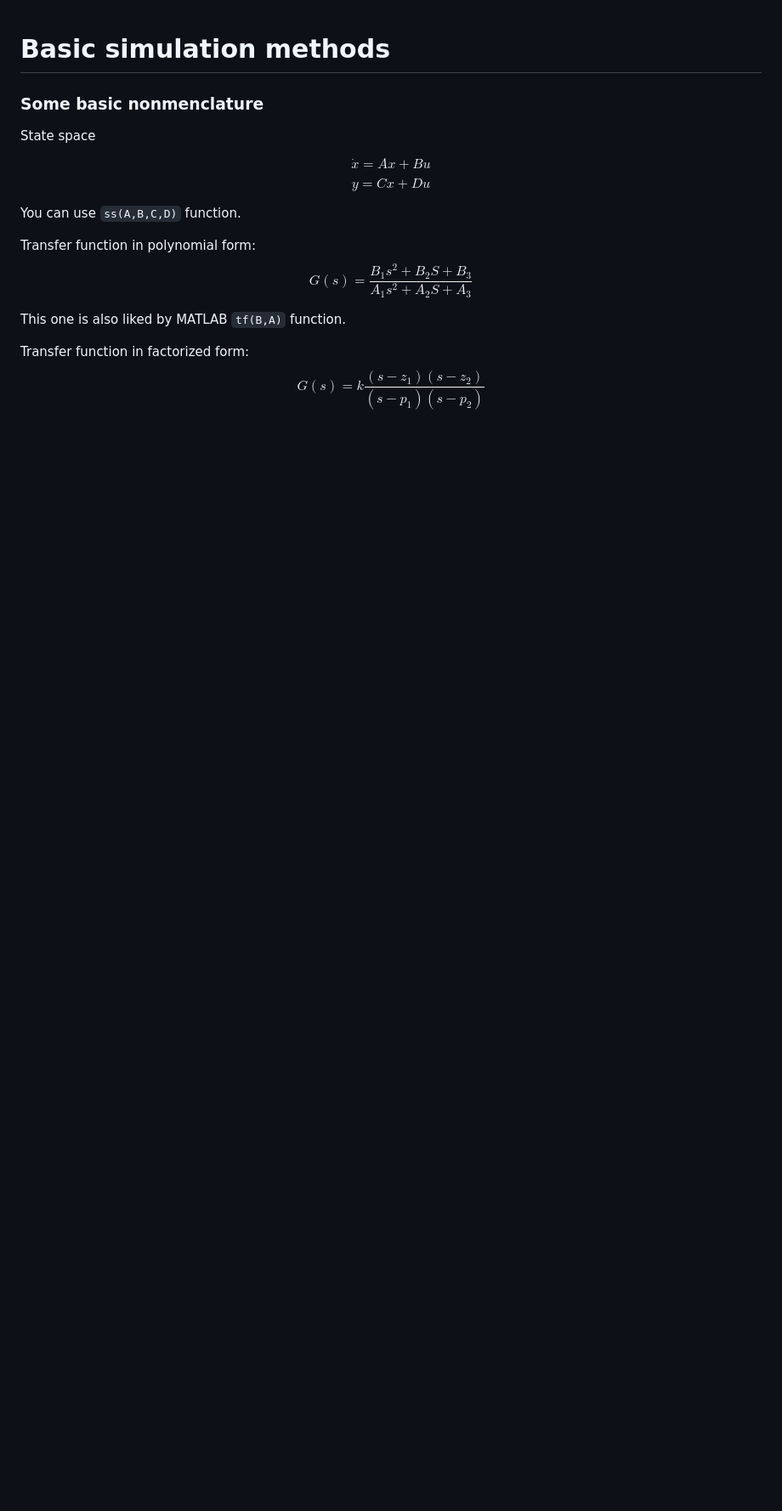
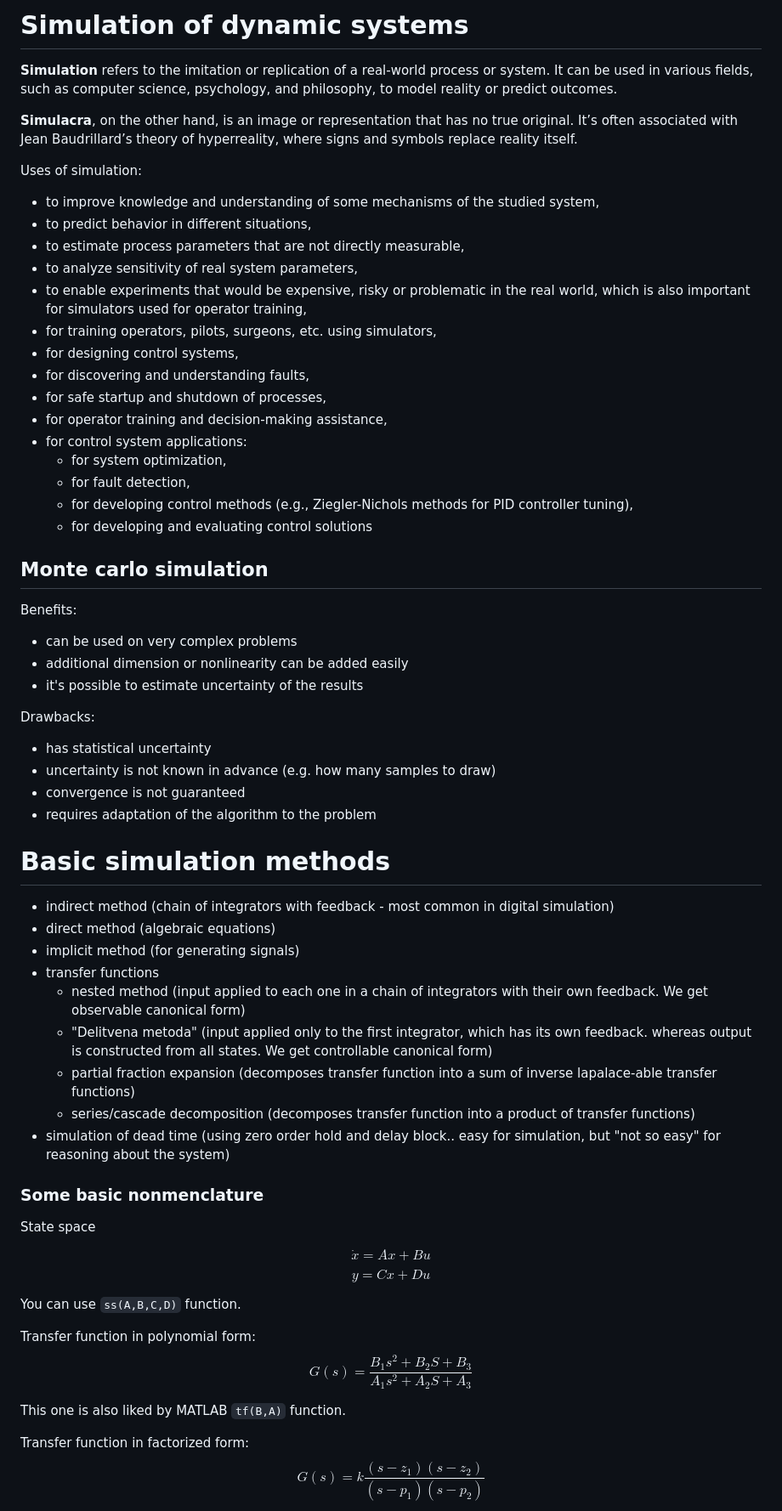
Before and after one commit to samo4/cheatsheet, a Markdown page: SIMULATIONS.md, the part around the change printed below. Shown: that part at 85% size. Rendered like a GitHub page; blank space fills up the shorter version.

```diff
--- a/SIMULATIONS.md
+++ b/SIMULATIONS.md
@@ -1,4 +1,53 @@
+# Simulation of dynamic systems
+
+**Simulation** refers to the imitation or replication of a real-world process or system. It can be used in various fields, such as computer science, psychology, and philosophy, to model reality or predict outcomes.
+
+**Simulacra**, on the other hand, is an image or representation that has no true original. It’s often associated with Jean Baudrillard’s theory of hyperreality, where signs and symbols replace reality itself.
+
+Uses of simulation:
+
+- to improve knowledge and understanding of some mechanisms of the studied system,
+- to predict behavior in different situations,
+- to estimate process parameters that are not directly measurable,
+- to analyze sensitivity of real system parameters,
+- to enable experiments that would be expensive, risky or problematic in the real world, which is also important for simulators used for operator training,
+- for training operators, pilots, surgeons, etc. using simulators,
+- for designing control systems,
+- for discovering and understanding faults,
+- for safe startup and shutdown of processes,
+- for operator training and decision-making assistance,
+- for control system applications:
+  - for system optimization,
+  - for fault detection,
+  - for developing control methods (e.g., Ziegler-Nichols methods for PID controller tuning),
+  - for developing and evaluating control solutions
+
+## Monte carlo simulation
+
+Benefits:
+
+- can be used on very complex problems
+- additional dimension or nonlinearity can be added easily
+- it's possible to estimate uncertainty of the results
+
+Drawbacks:
+
+- has statistical uncertainty
+- uncertainty is not known in advance (e.g. how many samples to draw)
+- convergence is not guaranteed
+- requires adaptation of the algorithm to the problem
+
 # Basic simulation methods
+
+- indirect method (chain of integrators with feedback - most common in digital simulation)
+- direct method (algebraic equations)
+- implicit method (for generating signals)
+- transfer functions
+  - nested method (input applied to each one in a chain of integrators with their own feedback. We get observable canonical form)
+  - "Delitvena metoda" (input applied only to the first integrator, which has its own feedback. whereas output is constructed from all states. We get controllable canonical form)
+  - partial fraction expansion (decomposes transfer function into a sum of inverse lapalace-able transfer functions)
+  - series/cascade decomposition (decomposes transfer function into a product of transfer functions)
+- simulation of dead time (using zero order hold and delay block.. easy for simulation, but "not so easy" for reasoning about the system)
 
 ### Some basic nonmenclature
 
```
Also changed, not shown: other parts of SIMULATIONS.md (+37 -0 lines), TEST.md (added), docs/images/image-1.png (added), docs/images/image-2.png (added), docs/images/image-3.png (added), docs/images/image-4.png (added).
